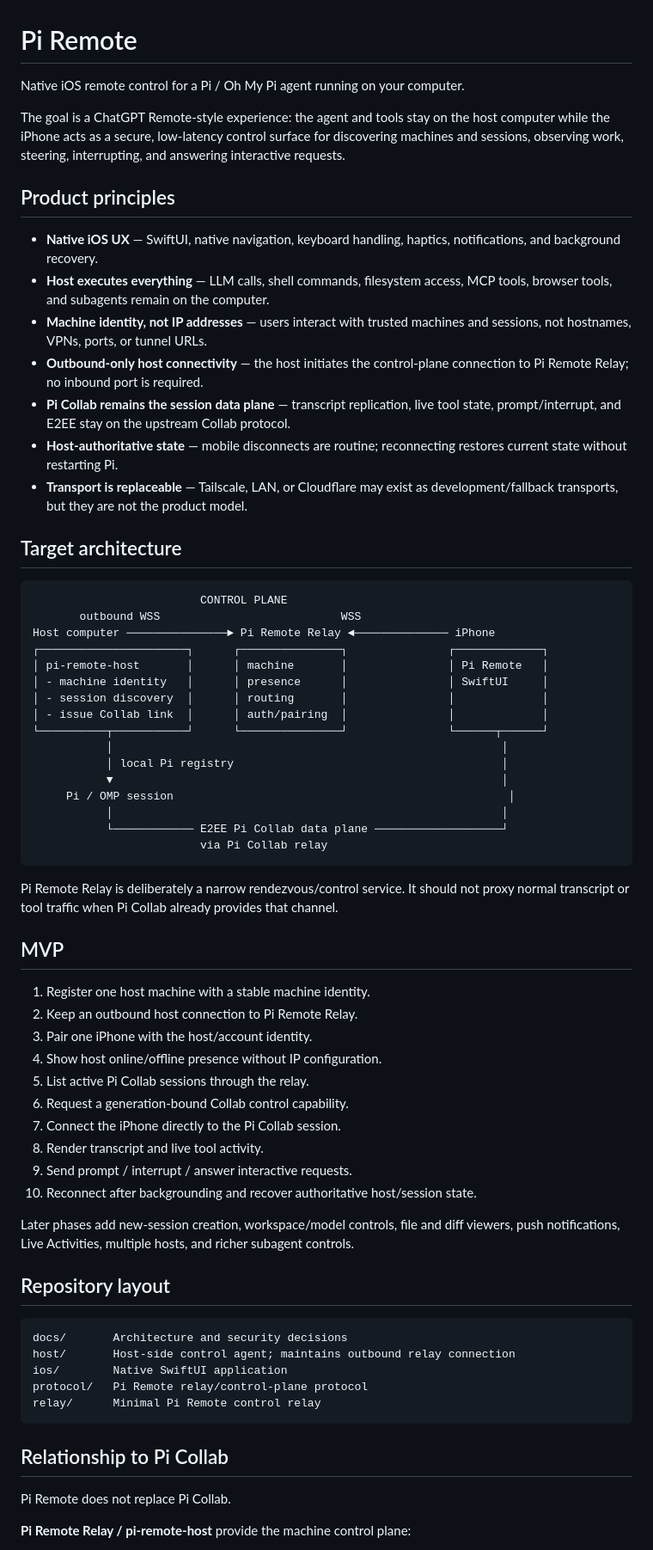
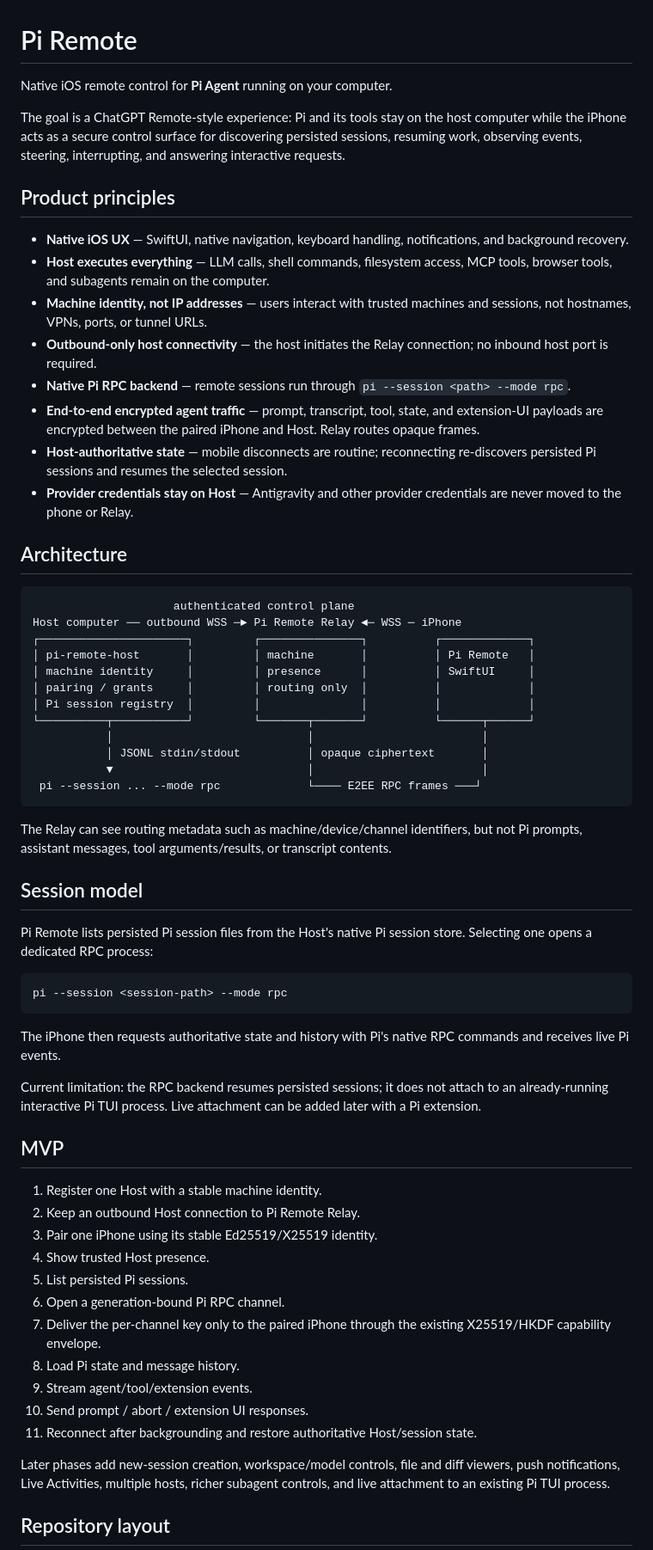
Before and after one commit to grimlee/pi-remote, a Markdown page: README.md, the part around one of its changes. Shown at 86% size. Rendered like a GitHub page.

Commit message:
docs: make Pi Agent RPC the primary architecture

````diff
--- a/README.md
+++ b/README.md
@@ -1,70 +1,66 @@
 # Pi Remote
 
-Native iOS remote control for a Pi / Oh My Pi agent running on your computer.
+Native iOS remote control for **Pi Agent** running on your computer.
 
-The goal is a ChatGPT Remote-style experience: the agent and tools stay on the host computer while the iPhone acts as a secure, low-latency control surface for discovering machines and sessions, observing work, steering, interrupting, and answering interactive requests.
+The goal is a ChatGPT Remote-style experience: Pi and its tools stay on the host computer while the iPhone acts as a secure control surface for discovering persisted sessions, resuming work, observing events, steering, interrupting, and answering interactive requests.
 
 ## Product principles
 
-- **Native iOS UX** — SwiftUI, native navigation, keyboard handling, haptics, notifications, and background recovery.
+- **Native iOS UX** — SwiftUI, native navigation, keyboard handling, notifications, and background recovery.
 - **Host executes everything** — LLM calls, shell commands, filesystem access, MCP tools, browser tools, and subagents remain on the computer.
 - **Machine identity, not IP addresses** — users interact with trusted machines and sessions, not hostnames, VPNs, ports, or tunnel URLs.
-- **Outbound-only host connectivity** — the host initiates the control-plane connection to Pi Remote Relay; no inbound port is required.
-- **Pi Collab remains the session data plane** — transcript replication, live tool state, prompt/interrupt, and E2EE stay on the upstream Collab protocol.
-- **Host-authoritative state** — mobile disconnects are routine; reconnecting restores current state without restarting Pi.
-- **Transport is replaceable** — Tailscale, LAN, or Cloudflare may exist as development/fallback transports, but they are not the product model.
+- **Outbound-only host connectivity** — the host initiates the Relay connection; no inbound host port is required.
+- **Native Pi RPC backend** — remote sessions run through `pi --session <path> --mode rpc`.
+- **End-to-end encrypted agent traffic** — prompt, transcript, tool, state, and extension-UI payloads are encrypted between the paired iPhone and Host. Relay routes opaque frames.
+- **Host-authoritative state** — mobile disconnects are routine; reconnecting re-discovers persisted Pi sessions and resumes the selected session.
+- **Provider credentials stay on Host** — Antigravity and other provider credentials are never moved to the phone or Relay.
 
-## Target architecture
+## Architecture
 
-```text
-                         CONTROL PLANE
-       outbound WSS                           WSS
-Host computer ───────────────► Pi Remote Relay ◄────────────── iPhone
-┌──────────────────────┐      ┌───────────────┐               ┌─────────────┐
-│ pi-remote-host       │      │ machine       │               │ Pi Remote   │
-│ - machine identity   │      │ presence      │               │ SwiftUI     │
-│ - session discovery  │      │ routing       │               │             │
-│ - issue Collab link  │      │ auth/pairing  │               │             │
-└──────────┬───────────┘      └───────────────┘               └──────┬──────┘
-           │                                                          │
-           │ local Pi registry                                        │
-           ▼                                                          │
-     Pi / OMP session                                                  │
-           │                                                          │
-           └──────────── E2EE Pi Collab data plane ───────────────────┘
-                         via Pi Collab relay
-```
+~~~text
+                     authenticated control plane
+Host computer ── outbound WSS ─► Pi Remote Relay ◄─ WSS ─ iPhone
+┌──────────────────────┐         ┌───────────────┐          ┌─────────────┐
+│ pi-remote-host       │         │ machine       │          │ Pi Remote   │
+│ machine identity     │         │ presence      │          │ SwiftUI     │
+│ pairing / grants     │         │ routing only  │          │             │
+│ Pi session registry  │         │               │          │             │
+└──────────┬───────────┘         └───────┬───────┘          └──────┬──────┘
+           │                             │                         │
+           │ JSONL stdin/stdout          │ opaque ciphertext       │
+           ▼                             │                         │
+ pi --session ... --mode rpc             └──── E2EE RPC frames ───┘
+~~~
 
-Pi Remote Relay is deliberately a narrow rendezvous/control service. It should not proxy normal transcript or tool traffic when Pi Collab already provides that channel.
+The Relay can see routing metadata such as machine/device/channel identifiers, but not Pi prompts, assistant messages, tool arguments/results, or transcript contents.
+
+## Session model
+
+Pi Remote lists persisted Pi session files from the Host's native Pi session store. Selecting one opens a dedicated RPC process:
+
+~~~bash
+pi --session <session-path> --mode rpc
+~~~
+
+The iPhone then requests authoritative state and history with Pi's native RPC commands and receives live Pi events.
+
+Current limitation: the RPC backend resumes persisted sessions; it does not attach to an already-running interactive Pi TUI process. Live attachment can be added later with a Pi extension.
 
 ## MVP
 
-1. Register one host machine with a stable machine identity.
-2. Keep an outbound host connection to Pi Remote Relay.
-3. Pair one iPhone with the host/account identity.
-4. Show host online/offline presence without IP configuration.
-5. List active Pi Collab sessions through the relay.
-6. Request a generation-bound Collab control capability.
-7. Connect the iPhone directly to the Pi Collab session.
-8. Render transcript and live tool activity.
-9. Send prompt / interrupt / answer interactive requests.
-10. Reconnect after backgrounding and recover authoritative host/session state.
+1. Register one Host with a stable machine identity.
+2. Keep an outbound Host connection to Pi Remote Relay.
+3. Pair one iPhone using its stable Ed25519/X25519 identity.
+4. Show trusted Host presence.
+5. List persisted Pi sessions.
+6. Open a generation-bound Pi RPC channel.
+7. Deliver the per-channel key only to the paired iPhone through the existing X25519/HKDF capability envelope.
+8. Load Pi state and message history.
+9. Stream agent/tool/extension events.
+10. Send prompt / abort / extension UI responses.
+11. Reconnect after backgrounding and restore authoritative Host/session state.
 
-Later phases add new-session creation, workspace/model controls, file and diff viewers, push notifications, Live Activities, multiple hosts, and richer subagent controls.
+Later phases add new-session creation, workspace/model controls, file and diff viewers, push notifications, Live Activities, multiple hosts, richer subagent controls, and live attachment to an existing Pi TUI process.
 
 ## Repository layout
 
-```text
-docs/       Architecture and security decisions
-host/       Host-side control agent; maintains outbound relay connection
-ios/        Native SwiftUI application
-protocol/   Pi Remote relay/control-plane protocol
-relay/      Minimal Pi Remote control relay
-```
-
-## Relationship to Pi Collab
-
-Pi Remote does not replace Pi Collab.
-
-**Pi Remote Relay / pi-remote-host** provide the machine control plane:
-
````
Also changed, not shown: other parts of README.md (+14 -24 lines).
